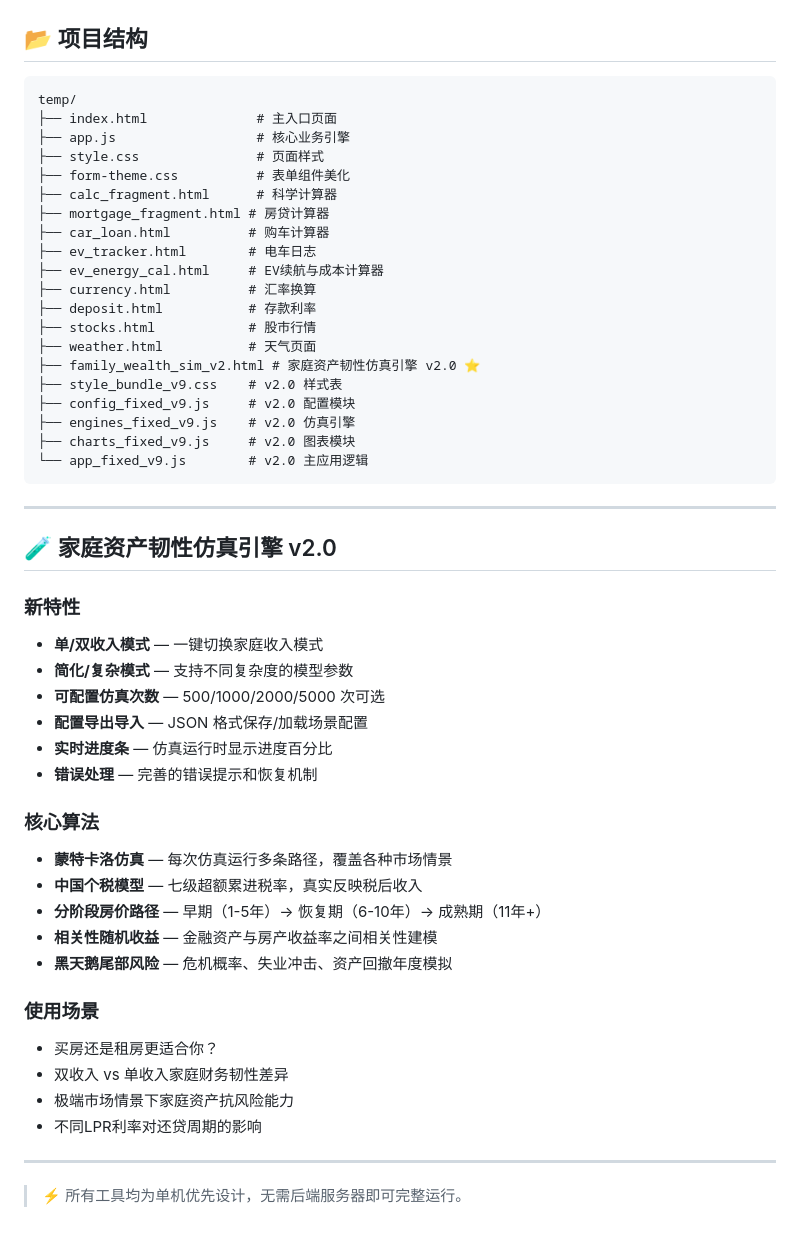
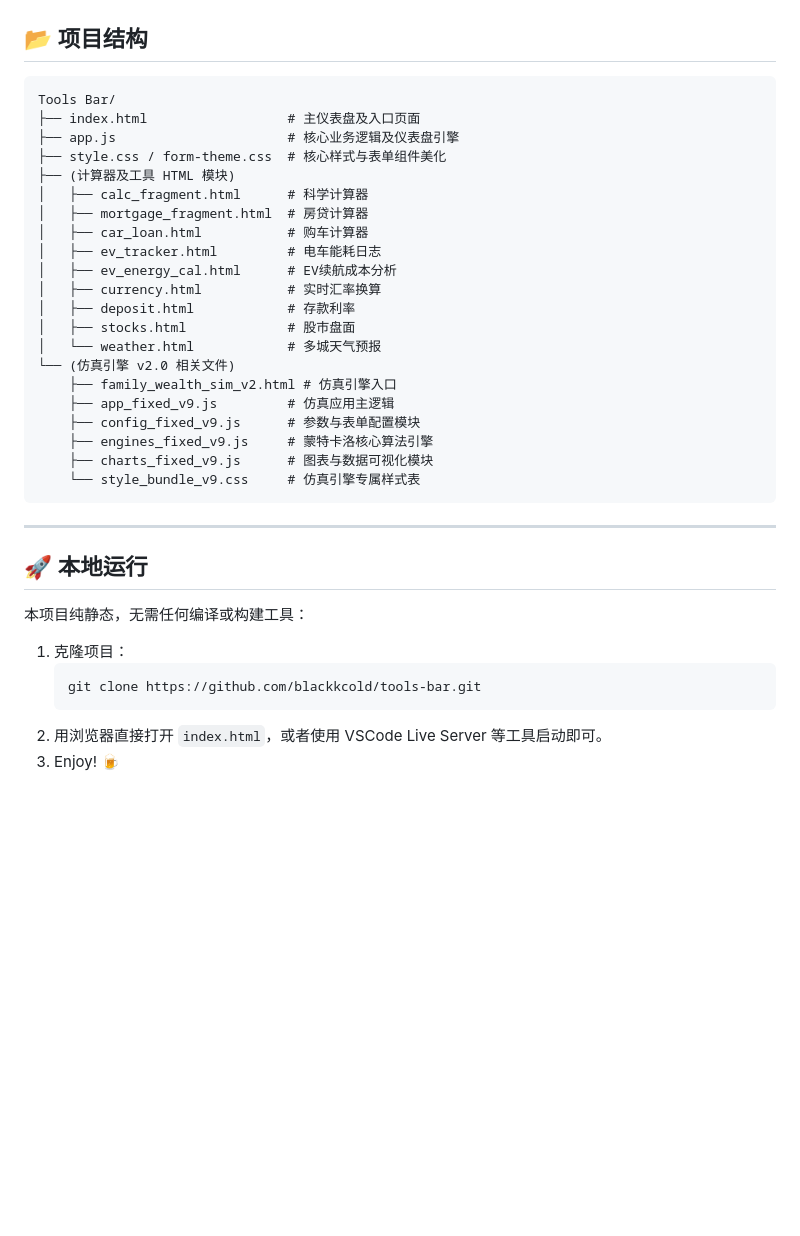
Before and after one commit to blackkcold/tools-bar, a Markdown page: README.md, the part around one of its changes. Rendered like a GitHub page; blank space fills up the shorter version.

````diff
--- a/README.md
+++ b/README.md
@@ -39,54 +62,39 @@ https://blackkcold.github.io/tools-bar/
 
 ## 📂 项目结构
 
-```
-temp/
-├── index.html              # 主入口页面
-├── app.js                  # 核心业务引擎
-├── style.css               # 页面样式
-├── form-theme.css          # 表单组件美化
-├── calc_fragment.html      # 科学计算器
-├── mortgage_fragment.html # 房贷计算器
-├── car_loan.html          # 购车计算器
-├── ev_tracker.html        # 电车日志
-├── ev_energy_cal.html     # EV续航与成本计算器
-├── currency.html          # 汇率换算
-├── deposit.html           # 存款利率
-├── stocks.html            # 股市行情
-├── weather.html           # 天气页面
-├── family_wealth_sim_v2.html # 家庭资产韧性仿真引擎 v2.0 ⭐
-├── style_bundle_v9.css    # v2.0 样式表
-├── config_fixed_v9.js     # v2.0 配置模块
-├── engines_fixed_v9.js    # v2.0 仿真引擎
-├── charts_fixed_v9.js     # v2.0 图表模块
-└── app_fixed_v9.js        # v2.0 主应用逻辑
+```text
+Tools Bar/
+├── index.html                  # 主仪表盘及入口页面
+├── app.js                      # 核心业务逻辑及仪表盘引擎
+├── style.css / form-theme.css  # 核心样式与表单组件美化
+├── (计算器及工具 HTML 模块)
+│   ├── calc_fragment.html      # 科学计算器
+│   ├── mortgage_fragment.html  # 房贷计算器
+│   ├── car_loan.html           # 购车计算器
+│   ├── ev_tracker.html         # 电车能耗日志
+│   ├── ev_energy_cal.html      # EV续航成本分析
+│   ├── currency.html           # 实时汇率换算
+│   ├── deposit.html            # 存款利率
+│   ├── stocks.html             # 股市盘面
+│   └── weather.html            # 多城天气预报
+└── (仿真引擎 v2.0 相关文件)
+    ├── family_wealth_sim_v2.html # 仿真引擎入口
+    ├── app_fixed_v9.js         # 仿真应用主逻辑
+    ├── config_fixed_v9.js      # 参数与表单配置模块
+    ├── engines_fixed_v9.js     # 蒙特卡洛核心算法引擎
+    ├── charts_fixed_v9.js      # 图表与数据可视化模块
+    └── style_bundle_v9.css     # 仿真引擎专属样式表
 ```
 
 ---
 
-## 🧪 家庭资产韧性仿真引擎 v2.0
+## 🚀 本地运行
 
-### 新特性
-- **单/双收入模式** — 一键切换家庭收入模式
-- **简化/复杂模式** — 支持不同复杂度的模型参数
-- **可配置仿真次数** — 500/1000/2000/5000 次可选
-- **配置导出导入** — JSON 格式保存/加载场景配置
-- **实时进度条** — 仿真运行时显示进度百分比
-- **错误处理** — 完善的错误提示和恢复机制
+本项目纯静态，无需任何编译或构建工具：
 
-### 核心算法
-- **蒙特卡洛仿真** — 每次仿真运行多条路径，覆盖各种市场情景
-- **中国个税模型** — 七级超额累进税率，真实反映税后收入
-- **分阶段房价路径** — 早期（1-5年）→ 恢复期（6-10年）→ 成熟期（11年+）
-- **相关性随机收益** — 金融资产与房产收益率之间相关性建模
-- **黑天鹅尾部风险** — 危机概率、失业冲击、资产回撤年度模拟
-
-### 使用场景
-- 买房还是租房更适合你？
-- 双收入 vs 单收入家庭财务韧性差异
-- 极端市场情景下家庭资产抗风险能力
-- 不同LPR利率对还贷周期的影响
-
----
-
-> ⚡ 所有工具均为单机优先设计，无需后端服务器即可完整运行。
+1. 克隆项目：
+   ```bash
+   git clone https://github.com/blackkcold/tools-bar.git
+   ```
+2. 用浏览器直接打开 `index.html`，或者使用 VSCode Live Server 等工具启动即可。
+3. Enjoy! 🍺
````
Also changed, not shown: other parts of README.md (+53 -30 lines).
